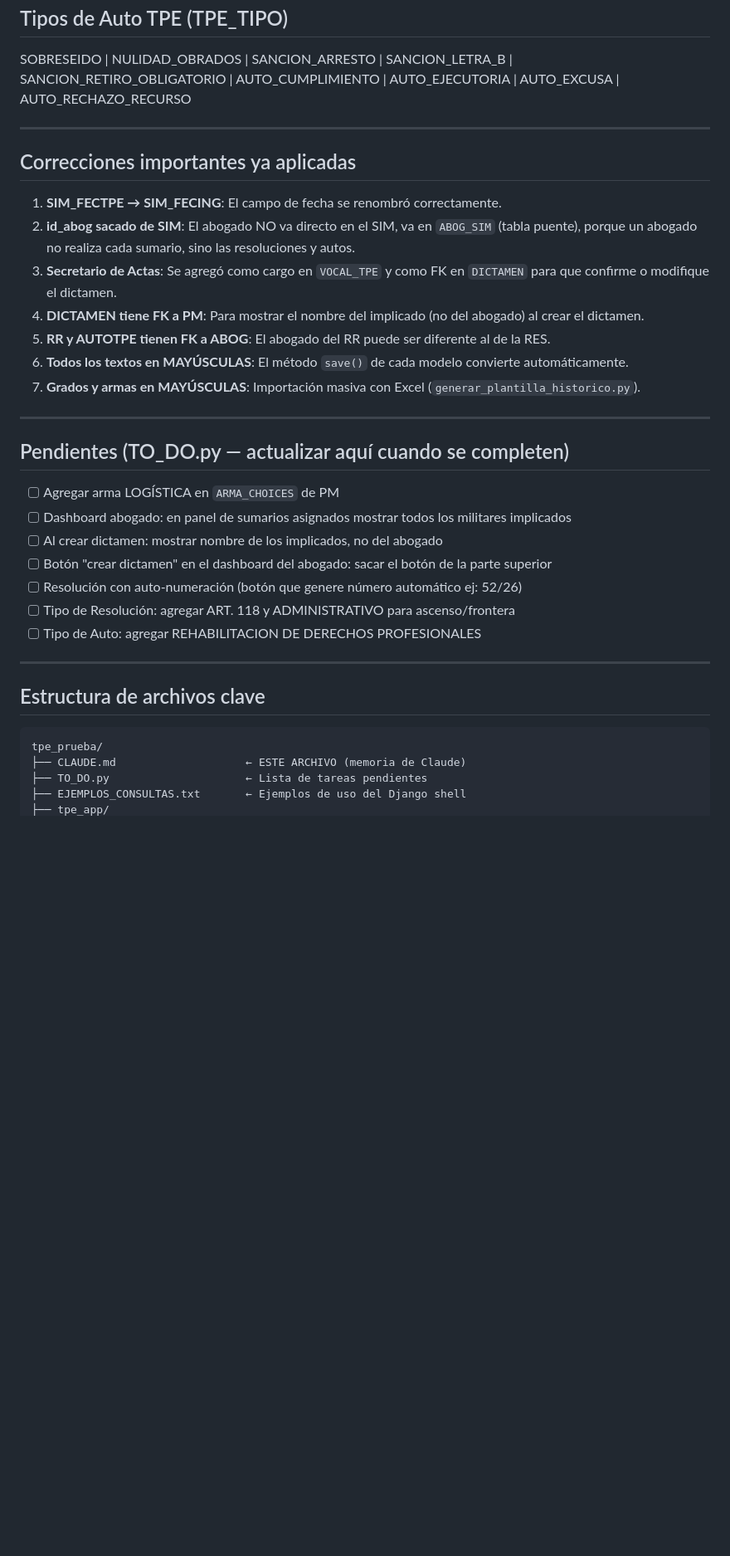
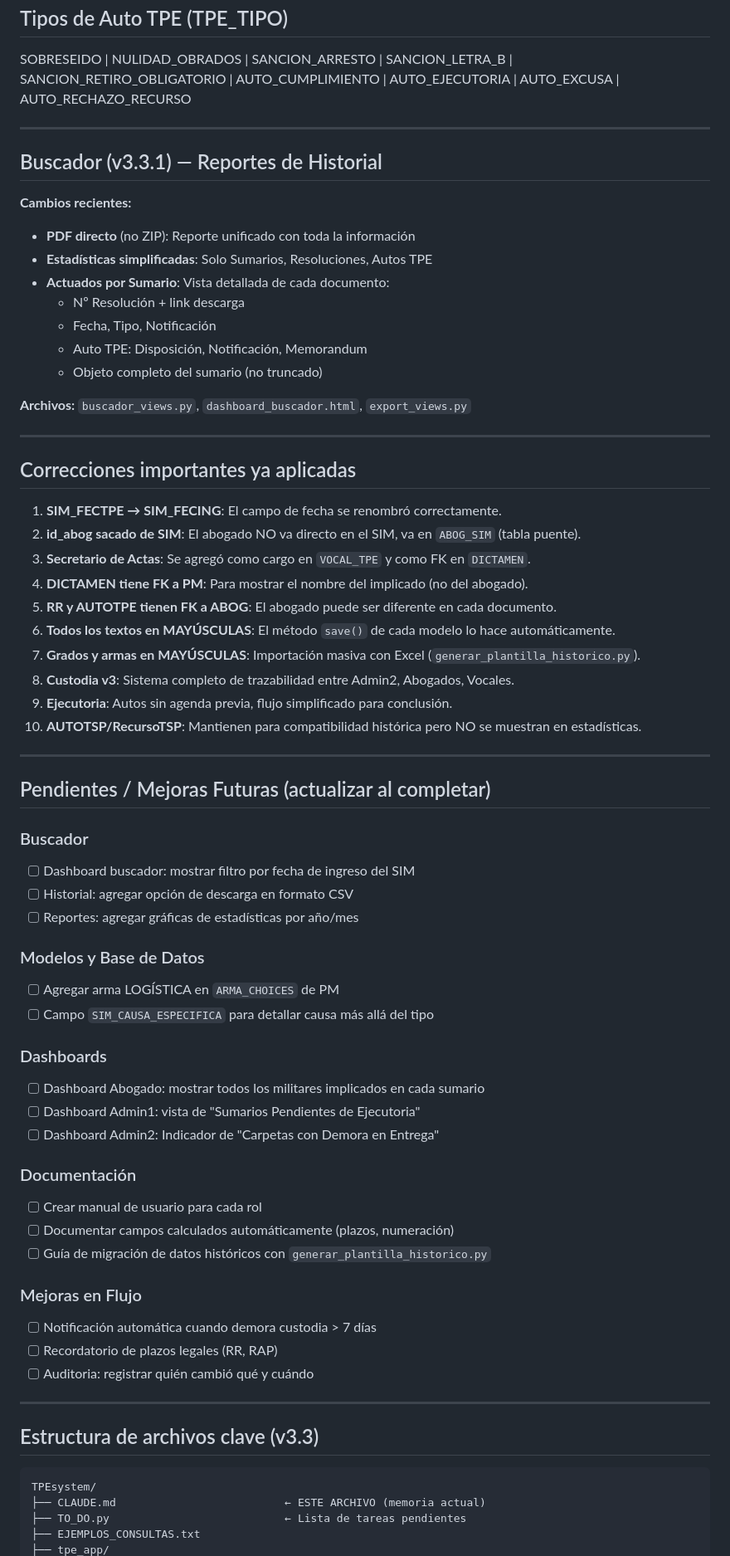
Before and after one commit to taicon-code/tpe_prueba, a Markdown page: CLAUDE.md, the part around one of its changes. Shown at 83% size. Rendered like a GitHub page; blank space fills up the shorter version.

Commit message:
docs: Actualizar CLAUDE.md con flujo completo de v3.3 - custodia, ejecutoria, roles, buscador

````diff
--- a/CLAUDE.md
+++ b/CLAUDE.md
@@ -185,35 +245,69 @@ AUTO_EXCUSA | AUTO_RECHAZO_RECURSO
 
 ---
 
+## Buscador (v3.3.1) — Reportes de Historial
+
+**Cambios recientes:**
+- **PDF directo** (no ZIP): Reporte unificado con toda la información
+- **Estadísticas simplificadas**: Solo Sumarios, Resoluciones, Autos TPE
+- **Actuados por Sumario**: Vista detallada de cada documento:
+  - Nº Resolución + link descarga
+  - Fecha, Tipo, Notificación
+  - Auto TPE: Disposición, Notificación, Memorandum
+  - Objeto completo del sumario (no truncado)
+
+**Archivos:** `buscador_views.py`, `dashboard_buscador.html`, `export_views.py`
+
+---
+
 ## Correcciones importantes ya aplicadas
 
 1. **SIM_FECTPE → SIM_FECING**: El campo de fecha se renombró correctamente.
-2. **id_abog sacado de SIM**: El abogado NO va directo en el SIM, va en `ABOG_SIM` (tabla puente), porque un abogado no realiza cada sumario, sino las resoluciones y autos.
-3. **Secretario de Actas**: Se agregó como cargo en `VOCAL_TPE` y como FK en `DICTAMEN` para que confirme o modifique el dictamen.
-4. **DICTAMEN tiene FK a PM**: Para mostrar el nombre del implicado (no del abogado) al crear el dictamen.
-5. **RR y AUTOTPE tienen FK a ABOG**: El abogado del RR puede ser diferente al de la RES.
-6. **Todos los textos en MAYÚSCULAS**: El método `save()` de cada modelo convierte automáticamente.
+2. **id_abog sacado de SIM**: El abogado NO va directo en el SIM, va en `ABOG_SIM` (tabla puente).
+3. **Secretario de Actas**: Se agregó como cargo en `VOCAL_TPE` y como FK en `DICTAMEN`.
+4. **DICTAMEN tiene FK a PM**: Para mostrar el nombre del implicado (no del abogado).
+5. **RR y AUTOTPE tienen FK a ABOG**: El abogado puede ser diferente en cada documento.
+6. **Todos los textos en MAYÚSCULAS**: El método `save()` de cada modelo lo hace automáticamente.
 7. **Grados y armas en MAYÚSCULAS**: Importación masiva con Excel (`generar_plantilla_historico.py`).
+8. **Custodia v3**: Sistema completo de trazabilidad entre Admin2, Abogados, Vocales.
+9. **Ejecutoria**: Autos sin agenda previa, flujo simplificado para conclusión.
+10. **AUTOTSP/RecursoTSP**: Mantienen para compatibilidad histórica pero NO se muestran en estadísticas.
 
 ---
 
-## Pendientes (TO_DO.py — actualizar aquí cuando se completen)
+## Pendientes / Mejoras Futuras (actualizar al completar)
 
+### Buscador
+- [ ] Dashboard buscador: mostrar filtro por fecha de ingreso del SIM
+- [ ] Historial: agregar opción de descarga en formato CSV
+- [ ] Reportes: agregar gráficas de estadísticas por año/mes
+
+### Modelos y Base de Datos
 - [ ] Agregar arma LOGÍSTICA en `ARMA_CHOICES` de PM
-- [ ] Dashboard abogado: en panel de sumarios asignados mostrar todos los militares implicados
-- [ ] Al crear dictamen: mostrar nombre de los implicados, no del abogado
-- [ ] Botón "crear dictamen" en el dashboard del abogado: sacar el botón de la parte superior
-- [ ] Resolución con auto-numeración (botón que genere número automático ej: 52/26)
-- [ ] Tipo de Resolución: agregar ART. 118 y ADMINISTRATIVO para ascenso/frontera
-- [ ] Tipo de Auto: agregar REHABILITACION DE DERECHOS PROFESIONALES
+- [ ] Campo `SIM_CAUSA_ESPECIFICA` para detallar causa más allá del tipo
+
+### Dashboards
+- [ ] Dashboard Abogado: mostrar todos los militares implicados en cada sumario
+- [ ] Dashboard Admin1: vista de "Sumarios Pendientes de Ejecutoria"
+- [ ] Dashboard Admin2: Indicador de "Carpetas con Demora en Entrega"
+
+### Documentación
+- [ ] Crear manual de usuario para cada rol
+- [ ] Documentar campos calculados automáticamente (plazos, numeración)
+- [ ] Guía de migración de datos históricos con `generar_plantilla_historico.py`
+
+### Mejoras en Flujo
+- [ ] Notificación automática cuando demora custodia > 7 días
+- [ ] Recordatorio de plazos legales (RR, RAP)
+- [ ] Auditoria: registrar quién cambió qué y cuándo
 
 ---
 
-## Estructura de archivos clave
+## Estructura de archivos clave (v3.3)
 
 ```
-tpe_prueba/
-├── CLAUDE.md                    ← ESTE ARCHIVO (memoria de Claude)
-├── TO_DO.py                     ← Lista de tareas pendientes
-├── EJEMPLOS_CONSULTAS.txt       ← Ejemplos de uso del Django shell
+TPEsystem/
+├── CLAUDE.md                          ← ESTE ARCHIVO (memoria actual)
+├── TO_DO.py                           ← Lista de tareas pendientes
+├── EJEMPLOS_CONSULTAS.txt
 ├── tpe_app/
````
Also changed, not shown: other parts of CLAUDE.md (+101 -22 lines).
